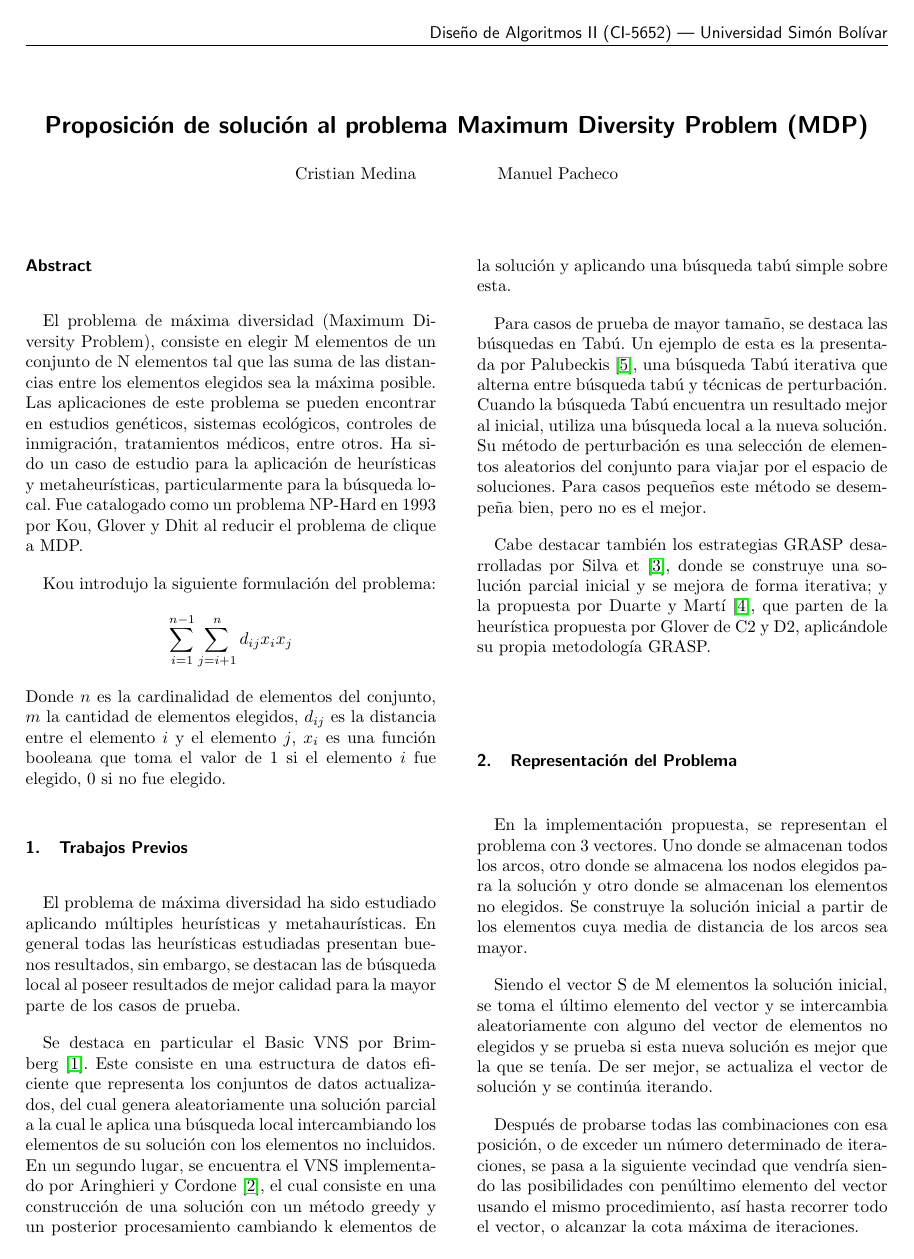
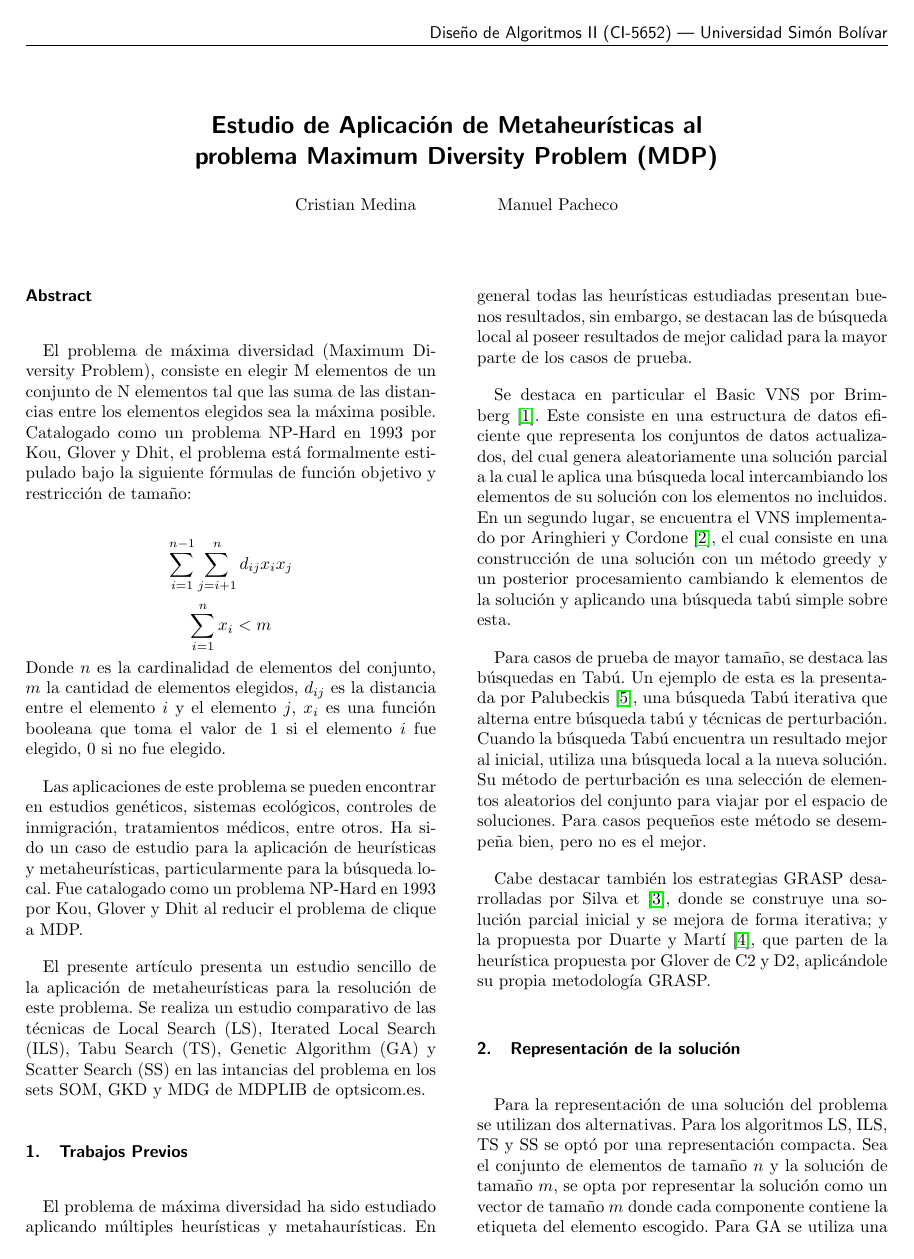
Before and after one commit to ShadowManu/CI5652_MDP, a LaTeX document (paper/paper.tex): page 1 of 2 before the commit and page 1 of 3 after it. Compiled offline with pdfLaTeX.

Commit message:
first changes to paper completion

```diff
--- a/paper/paper.tex
+++ b/paper/paper.tex
@@ -19,7 +19,7 @@
 
 %----------------------- Title -------------------------------------------
 
-\title{Proposición de solución al problema Maximum Diversity Problem (MDP)}
+\title{Estudio de Aplicación de Metaheurísticas al \\ problema Maximum Diversity Problem (MDP)}
 
 \author{Cristian Medina
         \and
@@ -33,13 +33,18 @@
 
 
 \begin{abstract}
-El problema de máxima diversidad (Maximum Diversity Problem), consiste en elegir M elementos de un conjunto de N elementos tal que las suma de las distancias entre los elementos elegidos sea la máxima posible.
-Las aplicaciones de este problema se pueden  encontrar en estudios genéticos, sistemas ecológicos, controles de inmigración, tratamientos médicos, entre otros. Ha sido un caso de estudio para la aplicación de heurísticas y metaheurísticas, particularmente para la búsqueda local.
-Fue catalogado como un problema NP-Hard en 1993 por Kou, Glover y Dhit al reducir el problema de clique a MDP.
+El problema de máxima diversidad (Maximum Diversity Problem), consiste en elegir M elementos de un conjunto de N elementos tal que las suma de las distancias entre los elementos elegidos sea la máxima posible. Catalogado como un problema NP-Hard en 1993 por Kou, Glover y Dhit, el problema está formalmente estipulado bajo la siguiente fórmulas de función objetivo y restricción de tamaño:
 
-Kou introdujo la siguiente formulación del problema:
 $$\sum_{i=1}^{n-1} \sum_{j=i+1}^n d_{ij}x_ix_j$$
+$$\sum_{i=1}^{n}x_i<m$$
 Donde $n$ es la cardinalidad de elementos del conjunto, $m$ la cantidad de elementos elegidos, $d_{ij}$ es la distancia entre el elemento $i$ y el elemento $j$, $x_i$ es una función booleana que toma el valor de 1 si el elemento $i$ fue elegido, 0 si no fue elegido.
+
+
+
+Las aplicaciones de este problema se pueden  encontrar en estudios genéticos, sistemas ecológicos, controles de inmigración, tratamientos médicos, entre otros. Ha sido un caso de estudio para la aplicación de heurísticas y metaheurísticas, particularmente para la búsqueda local. Fue catalogado como un problema NP-Hard en 1993 por Kou, Glover y Dhit al reducir el problema de clique a MDP.
+
+El presente artículo presenta un estudio sencillo de la aplicación de metaheurísticas para la resolución de este problema. Se realiza un estudio comparativo de las técnicas de Local Search (LS), Iterated Local Search (ILS), Tabu Search (TS), Genetic Algorithm (GA) y Scatter Search (SS) en las intancias del problema en los sets SOM, GKD y MDG de MDPLIB de optsicom.es.
+
 \end{abstract}
 
 \section{Trabajos Previos}
@@ -52,10 +57,10 @@ Para casos de prueba de mayor tamaño, se destaca las búsquedas en Tabú. Un ej
 
 Cabe destacar también los estrategias GRASP desarrolladas por Silva et~\cite{silva}, donde se construye una solución parcial inicial y se mejora de forma iterativa; y la propuesta por Duarte y Martí~\cite{duarmar}, que parten de la heurística propuesta por Glover de C2 y D2, aplicándole su propia metodología GRASP.
 
-\section{Representación del Problema}
-En la implementación propuesta, se representan el problema con 3 vectores. Uno donde se almacenan todos los arcos, otro donde se almacena los nodos elegidos para la solución y otro donde se almacenan los elementos no elegidos. Se construye la solución inicial a partir de los elementos cuya media de distancia de los arcos sea mayor.
+\section{Representación de la solución}
+Para la representación de una solución del problema se utilizan dos alternativas. Para los algoritmos LS, ILS, TS y SS se optó por una representación compacta.
+Sea el conjunto de elementos de tamaño $n$ y la solución de tamaño $m$, se opta por representar la solución como un vector de tamaño $m$ donde cada componente contiene la etiqueta del elemento escogido. Para GA se utiliza una representación completa: un vector de tamaño $n$ donde cada componente está permanentemente asociada a un elemento del problema e indica si pertenece o no a la solución (i.e. un $x_i$ como en la descripción del problema).
 
-Siendo el vector S de M elementos la solución inicial, se toma el último elemento del vector y se intercambia aleatoriamente con alguno del vector de elementos no elegidos y se prueba si esta nueva solución es mejor que la que se tenía. De ser mejor, se actualiza el vector de solución y se continúa iterando.
+\section{Local Search}
 
-Después de probarse todas las combinaciones con esa posición, o de exceder un número determinado de iteraciones, se pasa a la siguiente vecindad que vendría siendo las posibilidades con penúltimo elemento del vector usando el mismo procedimiento, así hasta recorrer todo el vector, o alcanzar la cota máxima de iteraciones.
 
```
Also changed, not shown: paper/paper.pdf, paper/paper.tex (66 more changed lines).
